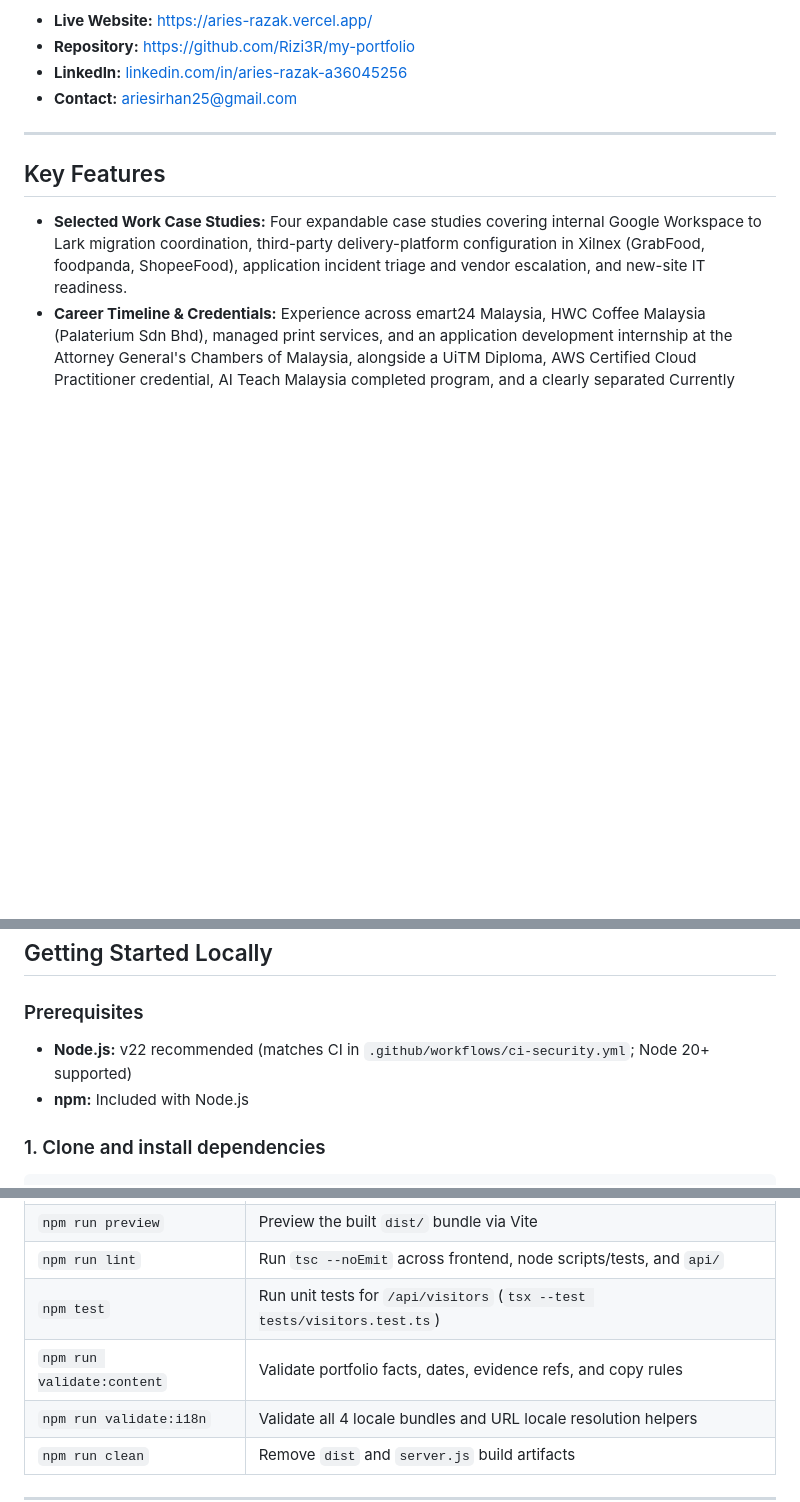
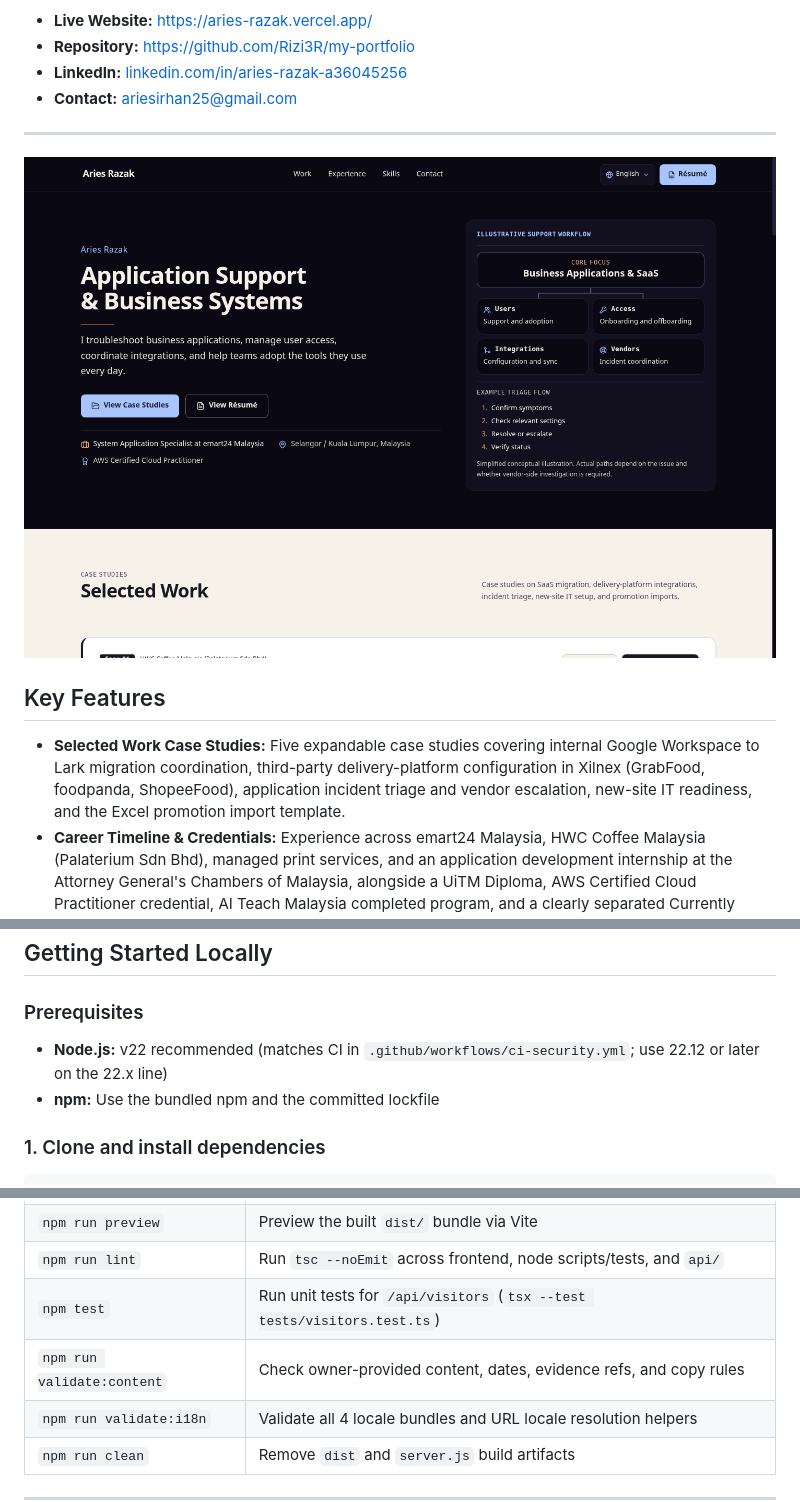
Before and after one commit to Rizi3R/my-portfolio, a Markdown page: README.md, 3 parts joined by grey strips. GitHub-like rendering; pictures changed too: docs/portfolio.png (added); blank space fills up the shorter version.

Commit message:
Document the current portfolio, toolchain and professional content sources

```diff
--- a/README.md
+++ b/README.md
@@ -9,9 +9,11 @@ Personal portfolio for **Muhammad Aries Irhan bin Abd Razak (Aries Razak)**, hig
 
 ---
 
+![Portfolio introduction and support workflow](docs/portfolio.png)
+
 ## Key Features
 
-- **Selected Work Case Studies:** Four expandable case studies covering internal Google Workspace to Lark migration coordination, third-party delivery-platform configuration in Xilnex (GrabFood, foodpanda, ShopeeFood), application incident triage and vendor escalation, and new-site IT readiness.
+- **Selected Work Case Studies:** Five expandable case studies covering internal Google Workspace to Lark migration coordination, third-party delivery-platform configuration in Xilnex (GrabFood, foodpanda, ShopeeFood), application incident triage and vendor escalation, new-site IT readiness, and the Excel promotion import template.
 - **Career Timeline & Credentials:** Experience across emart24 Malaysia, HWC Coffee Malaysia (Palaterium Sdn Bhd), managed print services, and an application development internship at the Attorney General's Chambers of Malaysia, alongside a UiTM Diploma, AWS Certified Cloud Practitioner credential, AI Teach Malaysia completed program, and a clearly separated Currently Learning section (UiPath and RPA).
 - **Multilingual Support (`en-MY`, `ms-MY`, `zh-Hans-MY`, `ta-MY`):** Full UI and content translations in English, Bahasa Melayu, Simplified Chinese, and Tamil, selectable from the header and syncable via `?lang=` query parameter.
 - **Printable Resume Viewer & Plain View:** Print-styled résumé modal (`Ctrl+P` / `Cmd+P`) and linear plain-text summary view.
@@ -35,8 +37,8 @@ Derived directly from `package.json` and deployment configuration:
 
 ### Prerequisites
 
-- **Node.js:** v22 recommended (matches CI in `.github/workflows/ci-security.yml`; Node 20+ supported)
-- **npm:** Included with Node.js
+- **Node.js:** v22 recommended (matches CI in `.github/workflows/ci-security.yml`; use 22.12 or later on the 22.x line)
+- **npm:** Use the bundled npm and the committed lockfile
 
 ### 1. Clone and install dependencies
 
@@ -58,7 +60,7 @@ npm ci
 | `npm run preview` | Preview the built `dist/` bundle via Vite |
 | `npm run lint` | Run `tsc --noEmit` across frontend, node scripts/tests, and `api/` |
 | `npm test` | Run unit tests for `/api/visitors` (`tsx --test tests/visitors.test.ts`) |
-| `npm run validate:content` | Validate portfolio facts, dates, evidence refs, and copy rules |
+| `npm run validate:content` | Check owner-provided content, dates, evidence refs, and copy rules |
 | `npm run validate:i18n` | Validate all 4 locale bundles and URL locale resolution helpers |
 | `npm run clean` | Remove `dist` and `server.js` build artifacts |
 
```
Also changed, not shown: other parts of README.md (+1 -1 lines), docs/ARCHITECTURE.md (+1 -1 lines).
